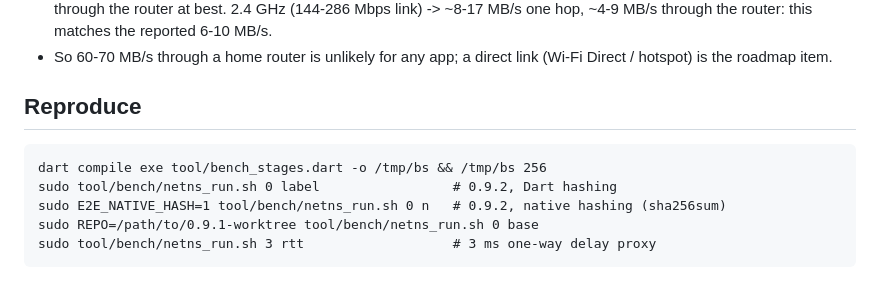
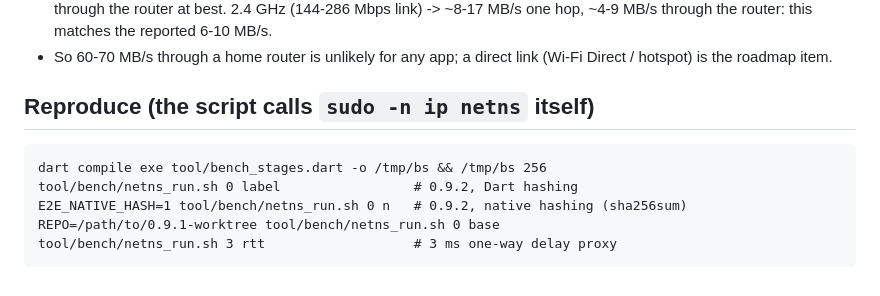
Before and after one commit to CAPPY7/isekai-drop, a Markdown page: docs/BENCHMARK_SPEED_0.9.2.md, the part around the change. GitHub-like rendering.

Commit message:
docs: benchmark reproduce commands

````diff
--- a/docs/BENCHMARK_SPEED_0.9.2.md
+++ b/docs/BENCHMARK_SPEED_0.9.2.md
@@ -45,11 +45,11 @@ An overlapped receive writer (write chunk N while reading N+1) was slower: 51.9
 - Estimate: Wi-Fi 6, 2x2, 80 MHz on 5 GHz (link ~1201 Mbps) -> ~600 Mbps one hop -> ~36 MB/s phone-to-phone through the router at best. 2.4 GHz (144-286 Mbps link) -> ~8-17 MB/s one hop, ~4-9 MB/s through the router: this matches the reported 6-10 MB/s.
 - So 60-70 MB/s through a home router is unlikely for any app; a direct link (Wi-Fi Direct / hotspot) is the roadmap item.
 
-## Reproduce
+## Reproduce (the script calls `sudo -n ip netns` itself)
 ```
 dart compile exe tool/bench_stages.dart -o /tmp/bs && /tmp/bs 256
-sudo tool/bench/netns_run.sh 0 label                 # 0.9.2, Dart hashing
-sudo E2E_NATIVE_HASH=1 tool/bench/netns_run.sh 0 n   # 0.9.2, native hashing (sha256sum)
-sudo REPO=/path/to/0.9.1-worktree tool/bench/netns_run.sh 0 base
-sudo tool/bench/netns_run.sh 3 rtt                   # 3 ms one-way delay proxy
+tool/bench/netns_run.sh 0 label                 # 0.9.2, Dart hashing
+E2E_NATIVE_HASH=1 tool/bench/netns_run.sh 0 n   # 0.9.2, native hashing (sha256sum)
+REPO=/path/to/0.9.1-worktree tool/bench/netns_run.sh 0 base
+tool/bench/netns_run.sh 3 rtt                   # 3 ms one-way delay proxy
 ```
````
